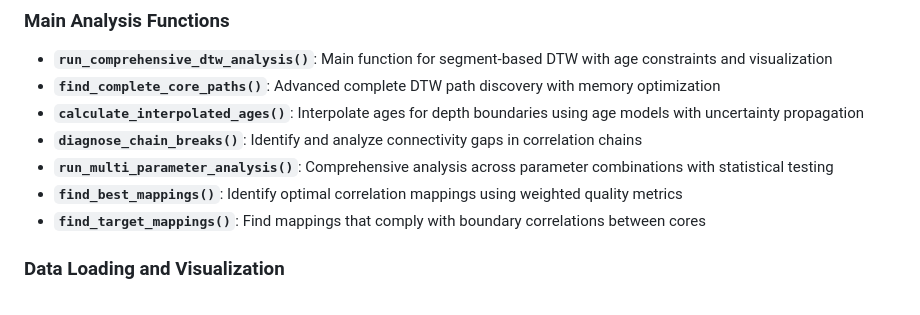
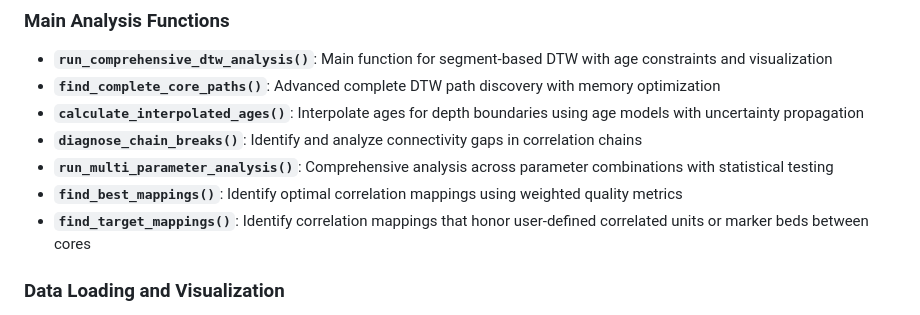
Before and after one commit to GeoLarryLai/pyCoreRelator, a Markdown page: README.md, the part around the change. GitHub-like rendering.

Commit message:
detail updates

```diff
--- a/README.md
+++ b/README.md
@@ -125,7 +125,7 @@ Detailed function documentation is available in [FUNCTION_DOCUMENTATION.md](FUNC
 - **`diagnose_chain_breaks()`**: Identify and analyze connectivity gaps in correlation chains
 - **`run_multi_parameter_analysis()`**: Comprehensive analysis across parameter combinations with statistical testing
 - **`find_best_mappings()`**: Identify optimal correlation mappings using weighted quality metrics
-- **`find_target_mappings()`**: Find mappings that comply with boundary correlations between cores
+- **`find_target_mappings()`**: Identify correlation mappings that honor user-defined correlated units or marker beds between cores
 
 ### Data Loading and Visualization
 - **`load_log_data()`**: Load multi-column log data with optional image support and normalization
```
